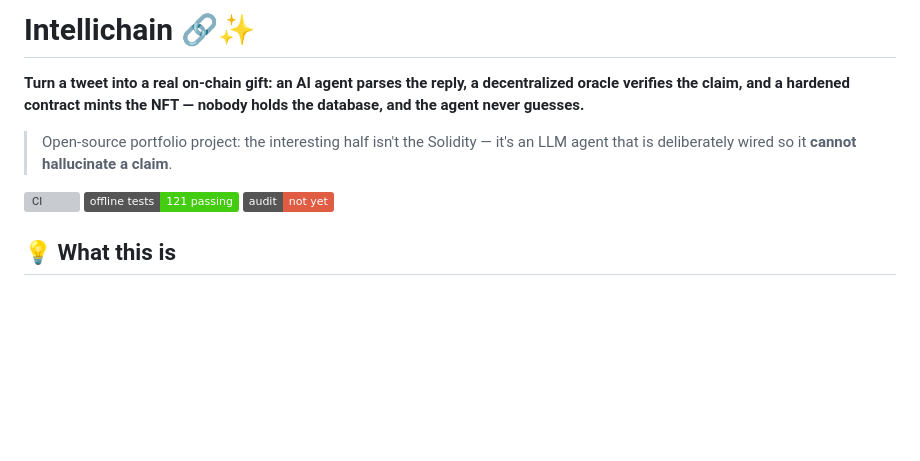
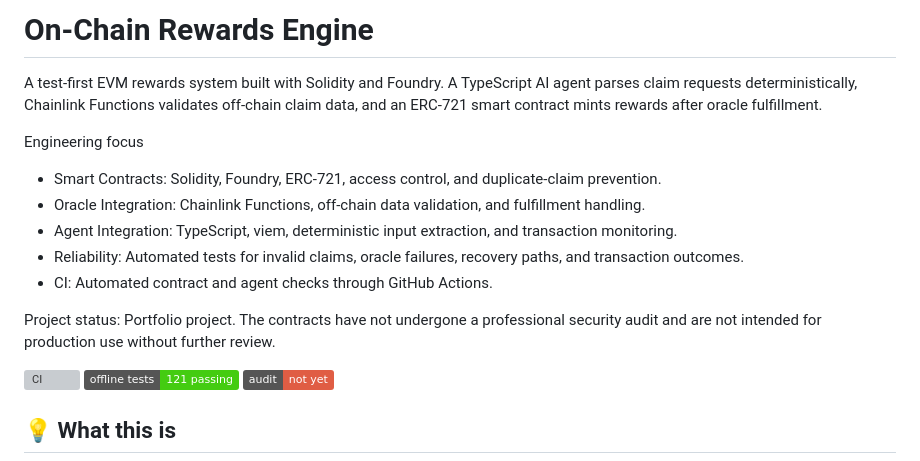
Before and after one commit to abdulsamed1/Intellichain, a Markdown page: README.md, the part around the change. Drawn GitHub-style; badges without logos; blank space fills up the shorter version; grey boxes are pictures that could not be loaded.

```diff
--- a/README.md
+++ b/README.md
@@ -1,8 +1,16 @@
-# Intellichain 🔗✨
+# On-Chain Rewards Engine
 
-**Turn a tweet into a real on-chain gift: an AI agent parses the reply, a decentralized oracle verifies the claim, and a hardened contract mints the NFT — nobody holds the database, and the agent never guesses.**
+A test-first EVM rewards system built with Solidity and Foundry. A TypeScript AI agent parses claim requests deterministically, Chainlink Functions validates off-chain claim data, and an ERC-721 smart contract mints rewards after oracle fulfillment.
 
-> Open-source portfolio project: the interesting half isn't the Solidity — it's an LLM agent that is deliberately wired so it **cannot hallucinate a claim**.
+Engineering focus
+
+- Smart Contracts: Solidity, Foundry, ERC-721, access control, and duplicate-claim prevention.
+- Oracle Integration: Chainlink Functions, off-chain data validation, and fulfillment handling.
+- Agent Integration: TypeScript, viem, deterministic input extraction, and transaction monitoring.
+- Reliability: Automated tests for invalid claims, oracle failures, recovery paths, and transaction outcomes.
+- CI: Automated contract and agent checks through GitHub Actions.
+
+Project status: Portfolio project. The contracts have not undergone a professional security audit and are not intended for production use without further review.
 
 [![CI](https://github.com/abdulsamed1/Intellichain/actions/workflows/ci.yml/badge.svg)](https://github.com/abdulsamed1/Intellichain/actions/workflows/ci.yml)
 ![Offline tests](https://img.shields.io/badge/offline%20tests-121%20passing-brightgreen)
```
